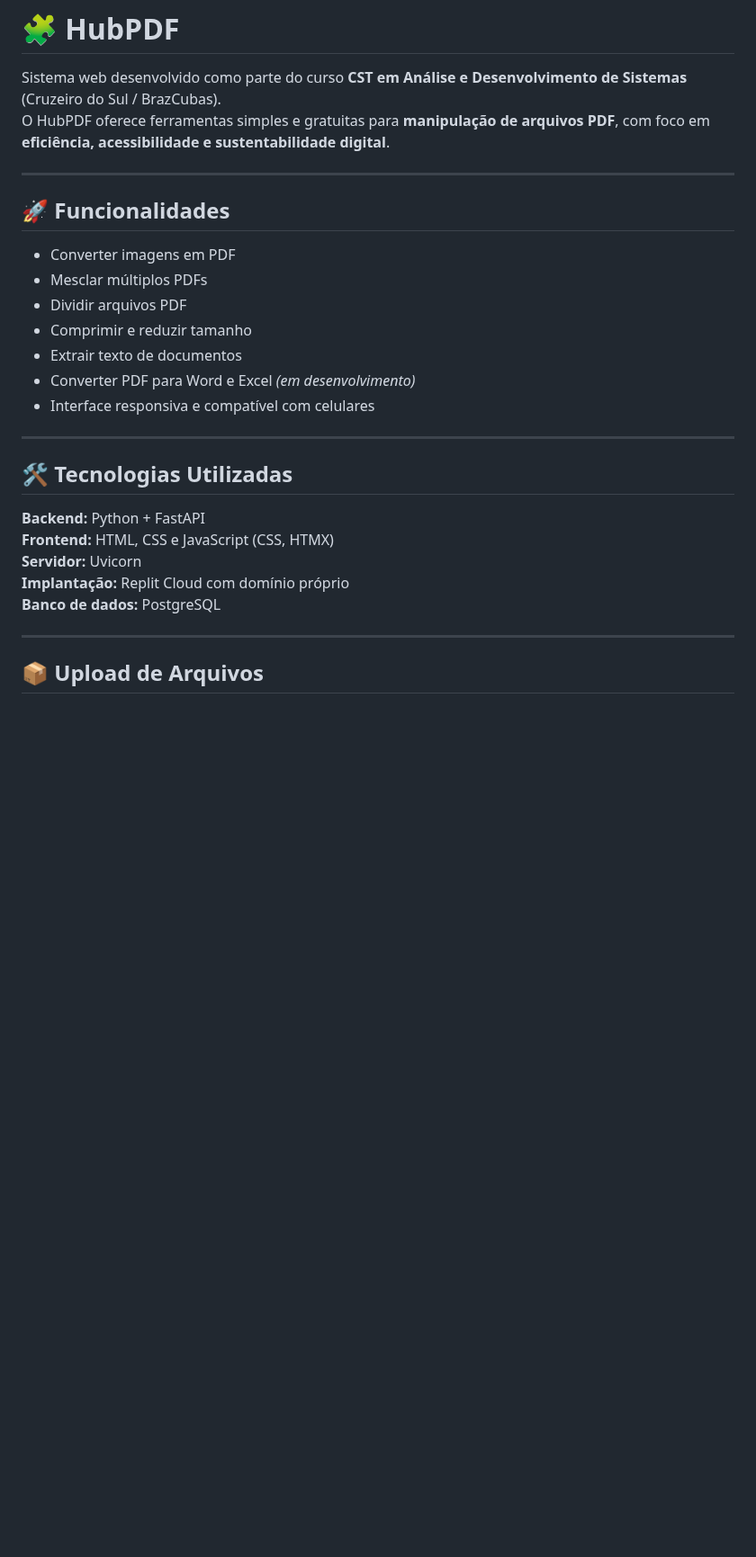
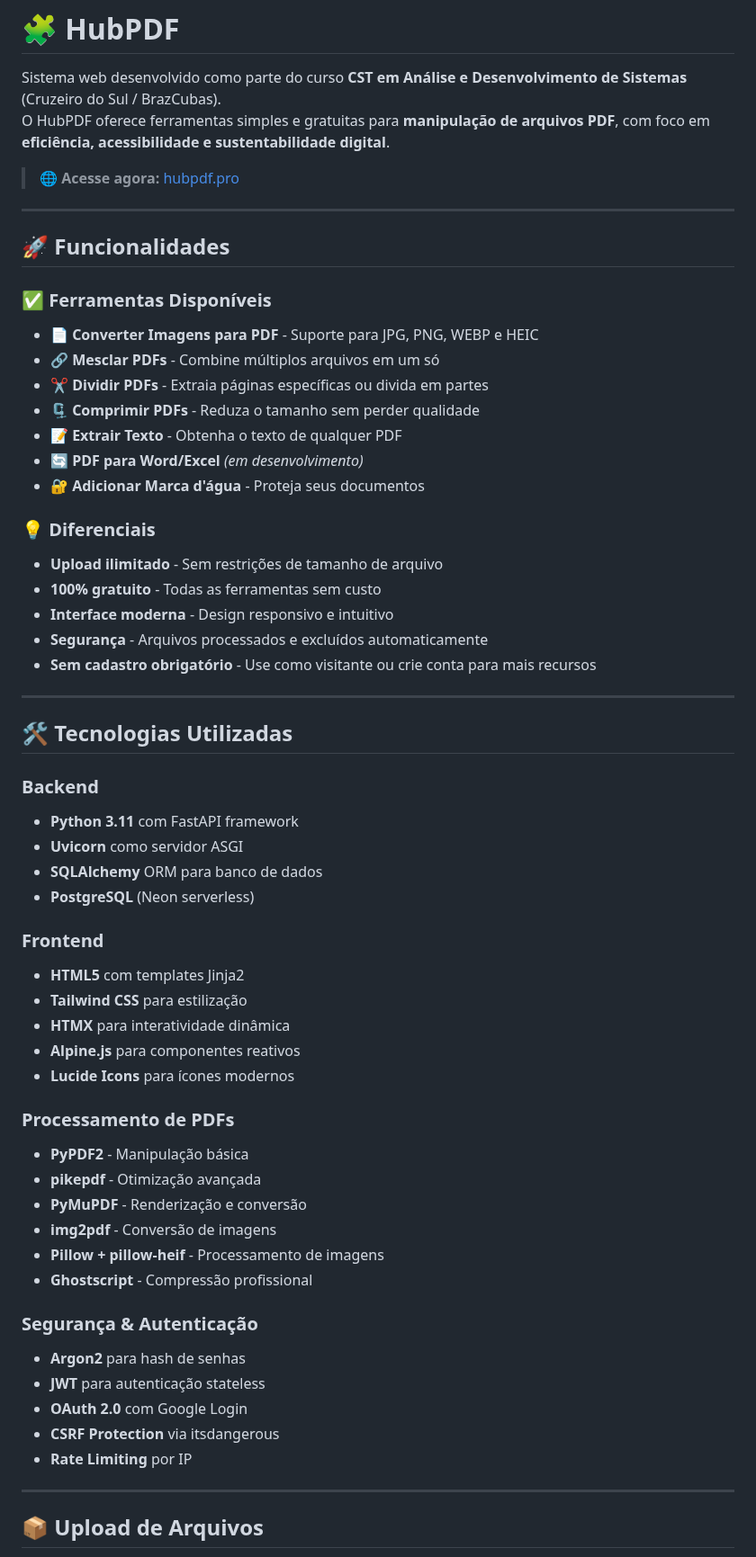
Before and after one commit to diegomoura09/HubPDF, a Markdown page: README.md, the part around one of its changes. Shown at 90% size. GitHub-like rendering; blank space fills up the shorter version.

```diff
--- a/README.md
+++ b/README.md
@@ -3,25 +3,59 @@
 Sistema web desenvolvido como parte do curso **CST em Análise e Desenvolvimento de Sistemas** (Cruzeiro do Sul / BrazCubas).
 O HubPDF oferece ferramentas simples e gratuitas para **manipulação de arquivos PDF**, com foco em **eficiência, acessibilidade e sustentabilidade digital**.
 
+> 🌐 **Acesse agora:** [hubpdf.pro](https://hubpdf.pro)
+
 ---
 
 ## 🚀 Funcionalidades
-- Converter imagens em PDF
-- Mesclar múltiplos PDFs
-- Dividir arquivos PDF
-- Comprimir e reduzir tamanho
-- Extrair texto de documentos
-- Converter PDF para Word e Excel *(em desenvolvimento)*
-- Interface responsiva e compatível com celulares
+
+### ✅ Ferramentas Disponíveis
+- **📄 Converter Imagens para PDF** - Suporte para JPG, PNG, WEBP e HEIC
+- **🔗 Mesclar PDFs** - Combine múltiplos arquivos em um só
+- **✂️ Dividir PDFs** - Extraia páginas específicas ou divida em partes
+- **🗜️ Comprimir PDFs** - Reduza o tamanho sem perder qualidade
+- **📝 Extrair Texto** - Obtenha o texto de qualquer PDF
+- **🔄 PDF para Word/Excel** *(em desenvolvimento)*
+- **🔐 Adicionar Marca d'água** - Proteja seus documentos
+
+### 💡 Diferenciais
+- **Upload ilimitado** - Sem restrições de tamanho de arquivo
+- **100% gratuito** - Todas as ferramentas sem custo
+- **Interface moderna** - Design responsivo e intuitivo
+- **Segurança** - Arquivos processados e excluídos automaticamente
+- **Sem cadastro obrigatório** - Use como visitante ou crie conta para mais recursos
 
 ---
 
 ## 🛠️ Tecnologias Utilizadas
-**Backend:** Python + FastAPI
-**Frontend:** HTML, CSS e JavaScript (CSS, HTMX)
-**Servidor:** Uvicorn
-**Implantação:** Replit Cloud com domínio próprio
-**Banco de dados:** PostgreSQL
+
+### Backend
+- **Python 3.11** com FastAPI framework
+- **Uvicorn** como servidor ASGI
+- **SQLAlchemy** ORM para banco de dados
+- **PostgreSQL** (Neon serverless)
+
+### Frontend
+- **HTML5** com templates Jinja2
+- **Tailwind CSS** para estilização
+- **HTMX** para interatividade dinâmica
+- **Alpine.js** para componentes reativos
+- **Lucide Icons** para ícones modernos
+
+### Processamento de PDFs
+- **PyPDF2** - Manipulação básica
+- **pikepdf** - Otimização avançada
+- **PyMuPDF** - Renderização e conversão
+- **img2pdf** - Conversão de imagens
+- **Pillow + pillow-heif** - Processamento de imagens
+- **Ghostscript** - Compressão profissional
+
+### Segurança & Autenticação
+- **Argon2** para hash de senhas
+- **JWT** para autenticação stateless
+- **OAuth 2.0** com Google Login
+- **CSRF Protection** via itsdangerous
+- **Rate Limiting** por IP
 
 ---
 
```
Also changed, not shown: other parts of README.md (+166 -32 lines).
